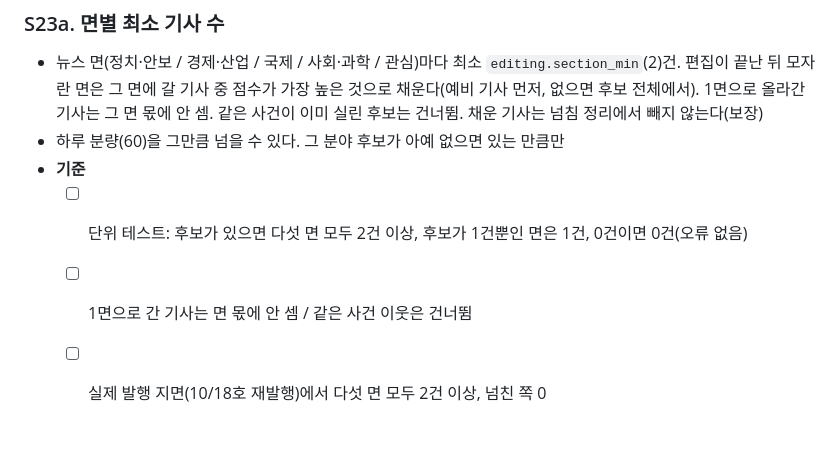
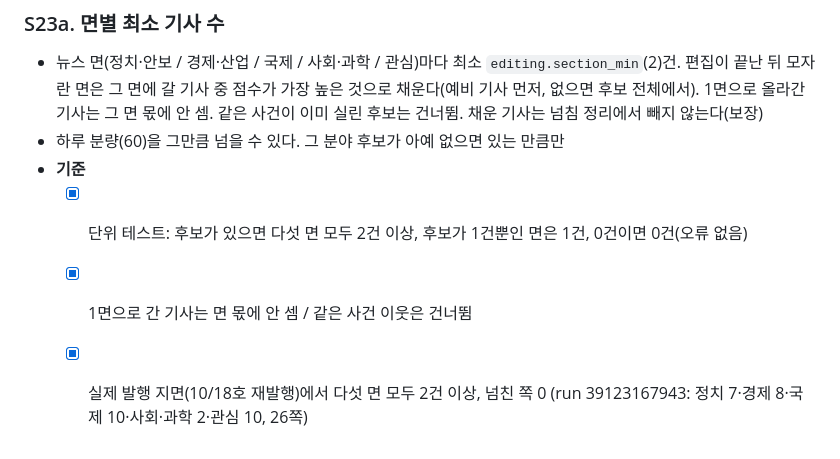
Before and after one commit to js87ahnx-droid/newspaper, a Markdown page: project-plan.md, the part around the change. GitHub-like rendering.

```diff
--- a/project-plan.md
+++ b/project-plan.md
@@ -423,6 +423,6 @@ S11(공식 API 본문 열람)은 D14로 대체한다. S12(7일 시범 운영)는
 - 뉴스 면(정치·안보 / 경제·산업 / 국제 / 사회·과학 / 관심)마다 최소 `editing.section_min`(2)건. 편집이 끝난 뒤 모자란 면은 그 면에 갈 기사 중 점수가 가장 높은 것으로 채운다(예비 기사 먼저, 없으면 후보 전체에서). 1면으로 올라간 기사는 그 면 몫에 안 셈. 같은 사건이 이미 실린 후보는 건너뜀. 채운 기사는 넘침 정리에서 빼지 않는다(보장)
 - 하루 분량(60)을 그만큼 넘을 수 있다. 그 분야 후보가 아예 없으면 있는 만큼만
 - **기준**
-  - [ ] 단위 테스트: 후보가 있으면 다섯 면 모두 2건 이상, 후보가 1건뿐인 면은 1건, 0건이면 0건(오류 없음)
-  - [ ] 1면으로 간 기사는 면 몫에 안 셈 / 같은 사건 이웃은 건너뜀
-  - [ ] 실제 발행 지면(10/18호 재발행)에서 다섯 면 모두 2건 이상, 넘친 쪽 0
+  - [x] 단위 테스트: 후보가 있으면 다섯 면 모두 2건 이상, 후보가 1건뿐인 면은 1건, 0건이면 0건(오류 없음)
+  - [x] 1면으로 간 기사는 면 몫에 안 셈 / 같은 사건 이웃은 건너뜀
+  - [x] 실제 발행 지면(10/18호 재발행)에서 다섯 면 모두 2건 이상, 넘친 쪽 0 (run 39123167943: 정치 7·경제 8·국제 10·사회·과학 2·관심 10, 26쪽)
```
Also changed, not shown: claude-progress.md (+6 -1 lines).
